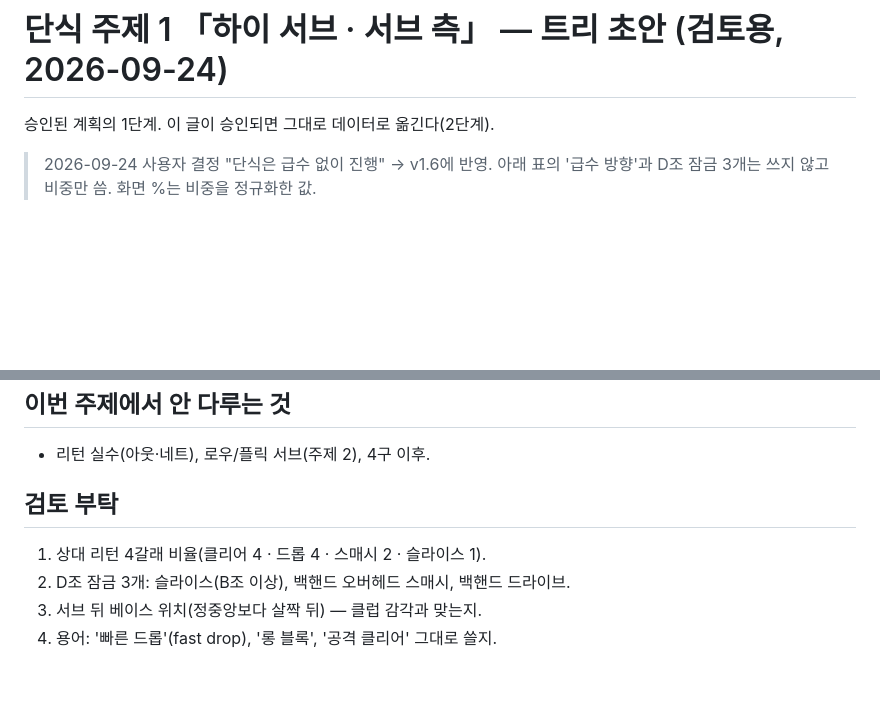
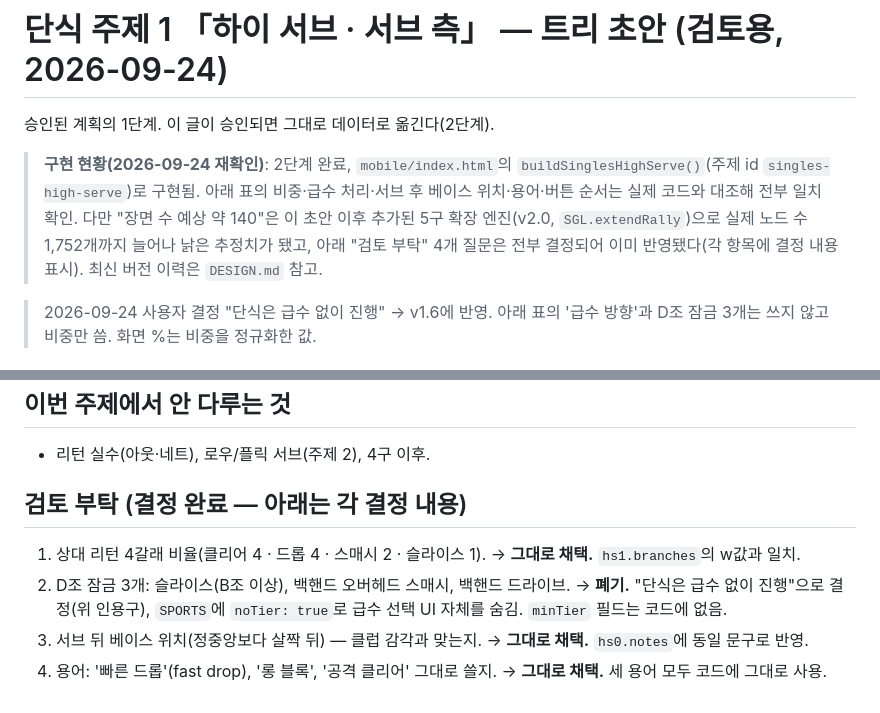
Before and after one commit to siksik-e0-0/MindControl-Badminton, a Markdown page: docs/singles-topic1-tree.md, 2 parts joined by grey strips. Drawn GitHub-style; blank space fills up the shorter version.

Commit message:
docs: 단식 주제1 기획 초안에 구현 현황 반영
실제 mobile/index.html(buildSinglesHighServe)과 대조해 확인:
- 비중·급수 처리·베이스 위치·용어·버튼 순서는 초안 그대로 구현됨
- 장면 수 추정치(약 140)는 이후 5구 확장 엔진 도입으로 실제 1,752개로 변경
- "검토 부탁" 4개 질문은 전부 결정 완료 — 각 항목에 결정 내용 표시

Co-Authored-By: Claude Sonnet 5 <noreply@anthropic.com>

```diff
--- a/docs/singles-topic1-tree.md
+++ b/docs/singles-topic1-tree.md
@@ -1,6 +1,8 @@
 # 단식 주제 1 「하이 서브 · 서브 측」 — 트리 초안 (검토용, 2026-09-24)
 
 승인된 계획의 1단계. 이 글이 승인되면 그대로 데이터로 옮긴다(2단계).
+
+> **구현 현황(2026-09-24 재확인)**: 2단계 완료, `mobile/index.html`의 `buildSinglesHighServe()`(주제 id `singles-high-serve`)로 구현됨. 아래 표의 비중·급수 처리·서브 후 베이스 위치·용어·버튼 순서는 실제 코드와 대조해 전부 일치 확인. 다만 "장면 수 예상 약 140"은 이 초안 이후 추가된 5구 확장 엔진(v2.0, `SGL.extendRally`)으로 실제 노드 수 1,752개까지 늘어나 낡은 추정치가 됐고, 아래 "검토 부탁" 4개 질문은 전부 결정되어 이미 반영됐다(각 항목에 결정 내용 표시). 최신 버전 이력은 `DESIGN.md` 참고.
 
 > 2026-09-24 사용자 결정 "단식은 급수 없이 진행" → v1.6에 반영. 아래 표의 '급수 방향'과 D조 잠금 3개는 쓰지 않고 비중만 씀. 화면 %는 비중을 정규화한 값.
 
@@ -88,8 +90,8 @@
 ## 이번 주제에서 안 다루는 것
 - 리턴 실수(아웃·네트), 로우/플릭 서브(주제 2), 4구 이후.
 
-## 검토 부탁
-1. 상대 리턴 4갈래 비율(클리어 4 · 드롭 4 · 스매시 2 · 슬라이스 1).
-2. D조 잠금 3개: 슬라이스(B조 이상), 백핸드 오버헤드 스매시, 백핸드 드라이브.
-3. 서브 뒤 베이스 위치(정중앙보다 살짝 뒤) — 클럽 감각과 맞는지.
-4. 용어: '빠른 드롭'(fast drop), '롱 블록', '공격 클리어' 그대로 쓸지.
+## 검토 부탁 (결정 완료 — 아래는 각 결정 내용)
+1. 상대 리턴 4갈래 비율(클리어 4 · 드롭 4 · 스매시 2 · 슬라이스 1). → **그대로 채택.** `hs1.branches`의 w값과 일치.
+2. D조 잠금 3개: 슬라이스(B조 이상), 백핸드 오버헤드 스매시, 백핸드 드라이브. → **폐기.** "단식은 급수 없이 진행"으로 결정(위 인용구), `SPORTS`에 `noTier: true`로 급수 선택 UI 자체를 숨김. `minTier` 필드는 코드에 없음.
+3. 서브 뒤 베이스 위치(정중앙보다 살짝 뒤) — 클럽 감각과 맞는지. → **그대로 채택.** `hs0.notes`에 동일 문구로 반영.
+4. 용어: '빠른 드롭'(fast drop), '롱 블록', '공격 클리어' 그대로 쓸지. → **그대로 채택.** 세 용어 모두 코드에 그대로 사용.
```
